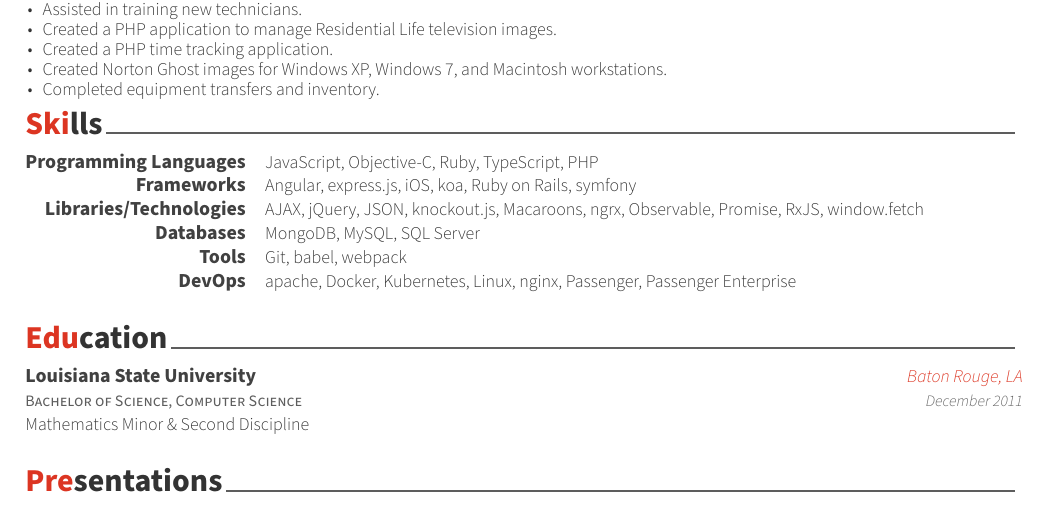
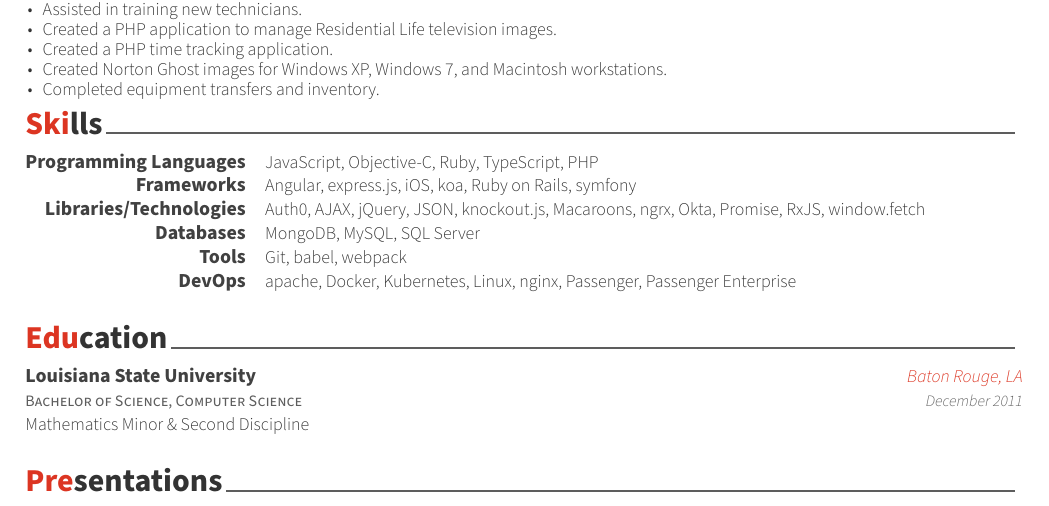
Before and after one commit to cmckni3/resume, a LaTeX CV (resume.tex): part of page 1 of 2, cut so that both start at the same text. Compiled offline with XeLaTeX.

Commit message:
feat(resume): Add Auth0 and Okta

```diff
--- a/resume.tex
+++ b/resume.tex
@@ -140,7 +140,7 @@
 
   \cvskill
     {Libraries/Technologies}
-    {AJAX, jQuery, JSON, knockout.js, Macaroons, ngrx, Observable, Promise, RxJS, window.fetch}
+    {Auth0, AJAX, jQuery, JSON, knockout.js, Macaroons, ngrx, Okta, Promise, RxJS, window.fetch}
 
   \cvskill
     {Databases}
```
